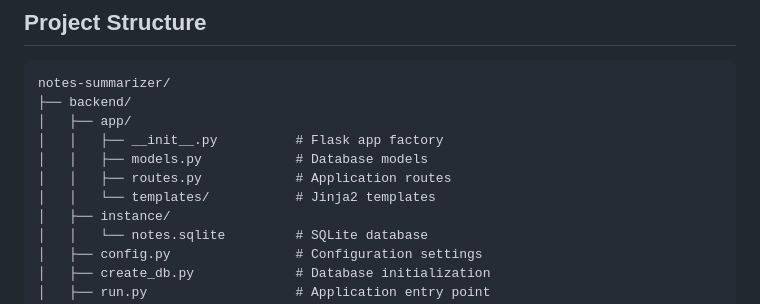
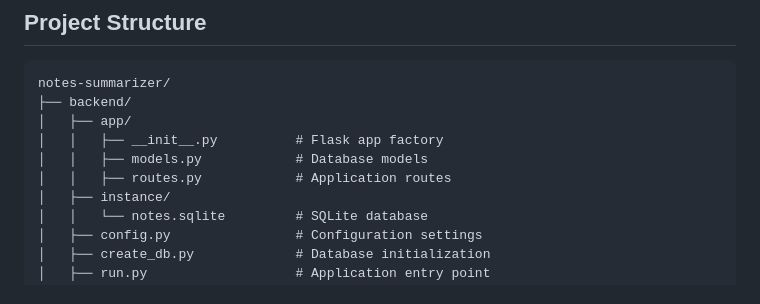
Before and after one commit to AndyXIP/notes-summarizer, a Markdown page: README.md, the part around the change. Drawn GitHub-style.

Commit message:
fix project structure in README

```diff
--- a/README.md
+++ b/README.md
@@ -31,7 +31,6 @@ notes-summarizer/
 │   │   ├── __init__.py          # Flask app factory
 │   │   ├── models.py            # Database models
 │   │   ├── routes.py            # Application routes
-│   │   └── templates/           # Jinja2 templates
 │   ├── instance/
 │   │   └── notes.sqlite         # SQLite database
 │   ├── config.py                # Configuration settings
```
